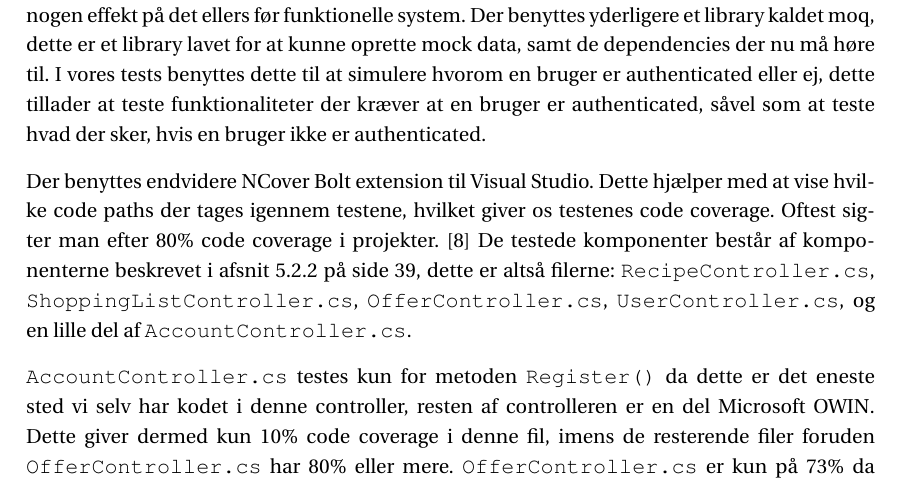
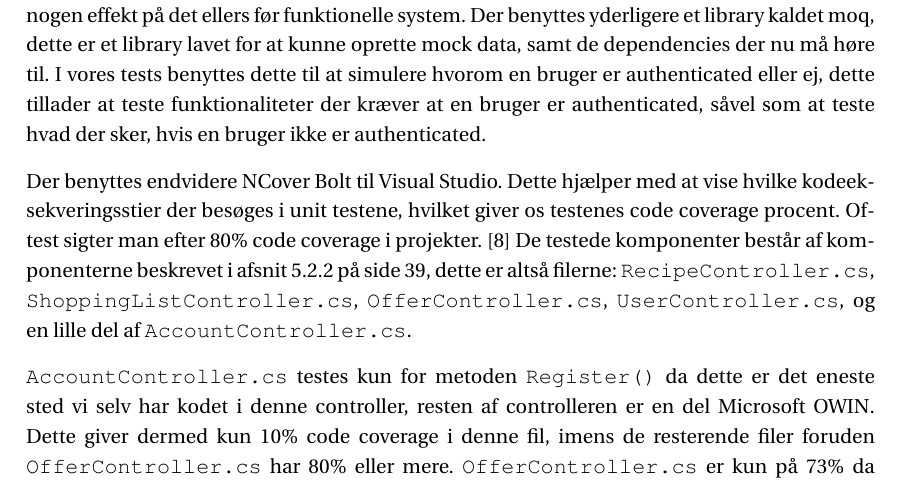
Before and after one commit to SW3-P3/LaTeX, a LaTeX book (master.tex, which reads chapters/content/BlackBoxTesting.tex): part of page 78 of 115, cut so that both start at the same text. Compiled offline with pdfLaTeX; a LaTeX package or settings file that is missing is left out.

Commit message:
Omformulering ang kodeeksekveringsstier

```diff
--- a/chapters/content/BlackBoxTesting.tex
+++ b/chapters/content/BlackBoxTesting.tex
@@ -77,8 +77,8 @@ Dette kommer til gavn når der laves eventuelle ændringer i systemet i en itera
 Der benyttes yderligere et library kaldet moq, dette er et library lavet for at kunne oprette mock data, samt de dependencies der nu må høre til.
 I vores tests benyttes dette til at simulere hvorom en bruger er authenticated eller ej, dette tillader at teste funktionaliteter der kræver at en bruger er authenticated, såvel som at teste hvad der sker, hvis en bruger ikke er authenticated.
 
-Der benyttes endvidere NCover Bolt extension til Visual Studio.
-Dette hjælper med at vise hvilke code paths der tages igennem testene, hvilket giver os testenes code coverage.
+Der benyttes endvidere NCover Bolt til Visual Studio.
+Dette hjælper med at vise hvilke kodeeksekveringsstier der besøges i unit testene, hvilket giver os testenes code coverage procent.
 Oftest sigter man efter 80\% code coverage i projekter. \citep{Code_Coverage}
 De testede komponenter består af komponenterne beskrevet i \myref{subsec:komp}, dette er altså filerne: \class{RecipeController.cs}, \class{ShoppingListController.cs}, \class{OfferController.cs}, \class{UserController.cs},  og en lille del af \class{AccountController.cs}.
 
```
